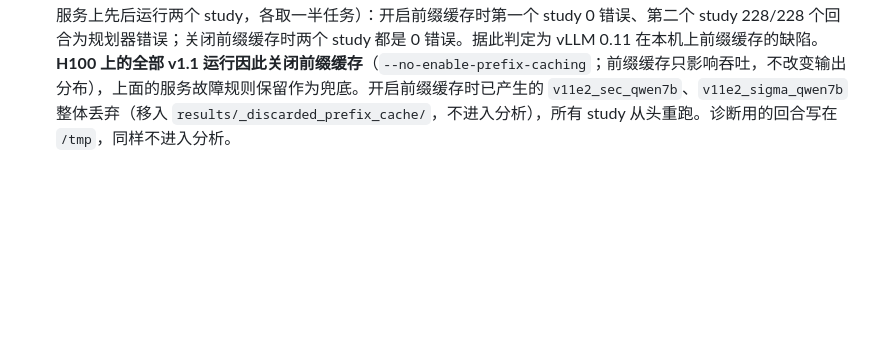
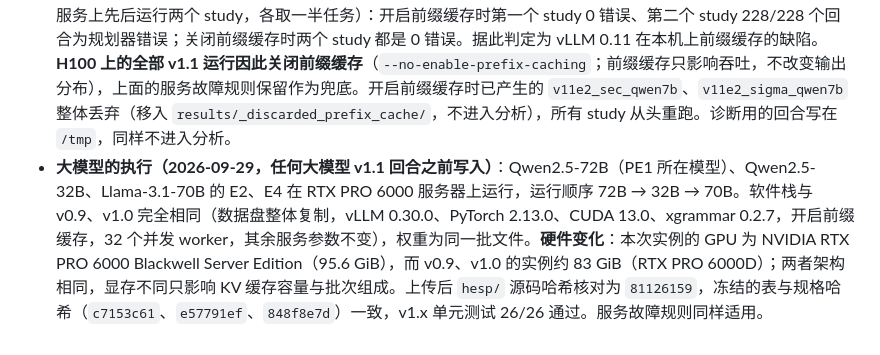
Before and after one commit to lzwhehe/HESP, a Markdown page: hesp_research/docs/PROTOCOL.md, the part around the change. Drawn GitHub-style; blank space fills up the shorter version.

Commit message:
PROTOCOL v1.1: large-model runs on the RTX PRO 6000 (hardware change disclosed before any episode)
Co-Authored-By: Claude Opus 5.5 <noreply@anthropic.com>

```diff
--- a/hesp_research/docs/PROTOCOL.md
+++ b/hesp_research/docs/PROTOCOL.md
@@ -499,3 +499,4 @@ vLLM，单卡 RTX 6000D，温度 0.2，每次调用不同种子；sec-triage 24
 - **服务故障规则（写在正式运行之前）**：vLLM 0.11 可能进入一种状态，此时 xgrammar 在日志中报 `Failed to advance FSM`，此后 JSON 模式的回复全部无效（长度约 3 个 token）。若某个 study 运行期间服务日志出现该错误，则整个 study 目录移入 `results/_aborted_fsm/`，重启 vLLM 后从头重跑（最多 3 次）；被丢弃的尝试保留并在结果中报告次数。这一规则只看服务日志，不看任何回合结果。
 - **冒烟测试（披露，不进入分析）**：第一次冒烟（每个 study 用少量任务）中 e2（sec、sigma）与 e4 正常、全部通过审计；随后 part F 与回放阶段服务日志出现 115 次 FSM 错误（679 个请求中），`finish_example` 与 `explicit_rule` 两个变体的回复全部无效。在全新启动的服务上直接重放同样的请求，三个变体都返回合法 JSON；重跑 part F 冒烟，0 次 FSM 错误、24 个回合中无规划器错误。据此判定为服务故障而非提示变体问题，提示变体文本不做任何修改，并加入上面的服务故障规则。
 - **服务故障的诊断（2026-09-29，正式运行开始后约 2 分钟发现，随即停止全部 GPU 运行）**：第一次正式启动时，qwen7b 的 e2 sec（216 回合）正常，紧接着在同一服务上开始的 e2 sigma 立即出现 FSM 错误。受控复现（同一服务上先后运行两个 study，各取一半任务）：开启前缀缓存时第一个 study 0 错误、第二个 study 228/228 个回合为规划器错误；关闭前缀缓存时两个 study 都是 0 错误。据此判定为 vLLM 0.11 在本机上前缀缓存的缺陷。**H100 上的全部 v1.1 运行因此关闭前缀缓存**（`--no-enable-prefix-caching`；前缀缓存只影响吞吐，不改变输出分布），上面的服务故障规则保留作为兜底。开启前缀缓存时已产生的 `v11e2_sec_qwen7b`、`v11e2_sigma_qwen7b` 整体丢弃（移入 `results/_discarded_prefix_cache/`，不进入分析），所有 study 从头重跑。诊断用的回合写在 `/tmp`，同样不进入分析。
+- **大模型的执行（2026-09-29，任何大模型 v1.1 回合之前写入）**：Qwen2.5-72B（PE1 所在模型）、Qwen2.5-32B、Llama-3.1-70B 的 E2、E4 在 RTX PRO 6000 服务器上运行，运行顺序 72B → 32B → 70B。软件栈与 v0.9、v1.0 完全相同（数据盘整体复制，vLLM 0.30.0、PyTorch 2.13.0、CUDA 13.0、xgrammar 0.2.7，开启前缀缓存，32 个并发 worker，其余服务参数不变），权重为同一批文件。**硬件变化**：本次实例的 GPU 为 NVIDIA RTX PRO 6000 Blackwell Server Edition（95.6 GiB），而 v0.9、v1.0 的实例约 83 GiB（RTX PRO 6000D）；两者架构相同，显存不同只影响 KV 缓存容量与批次组成。上传后 `hesp/` 源码哈希核对为 `81126159`，冻结的表与规格哈希（`c7153c61`、`e57791ef`、`848f8e7d`）一致，v1.x 单元测试 26/26 通过。服务故障规则同样适用。
```
